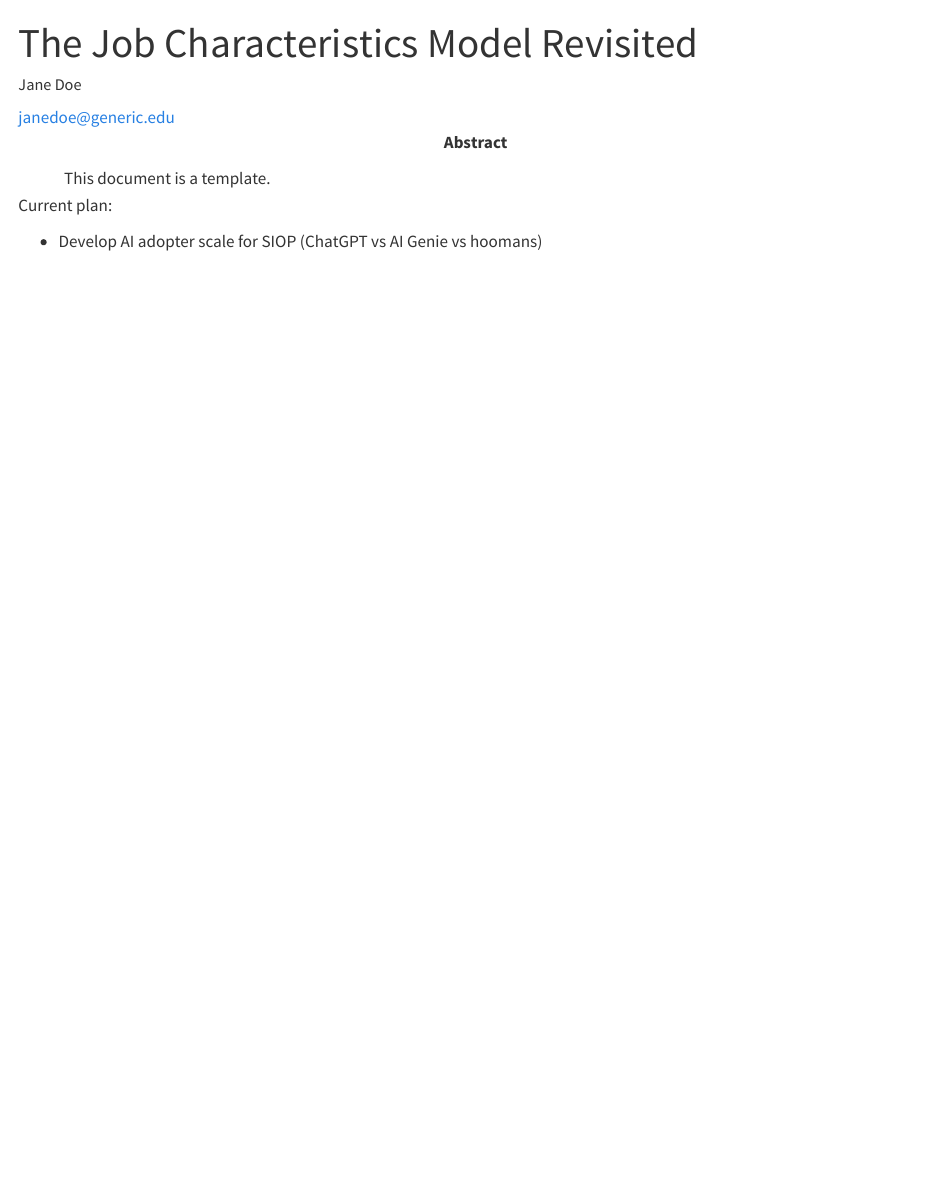
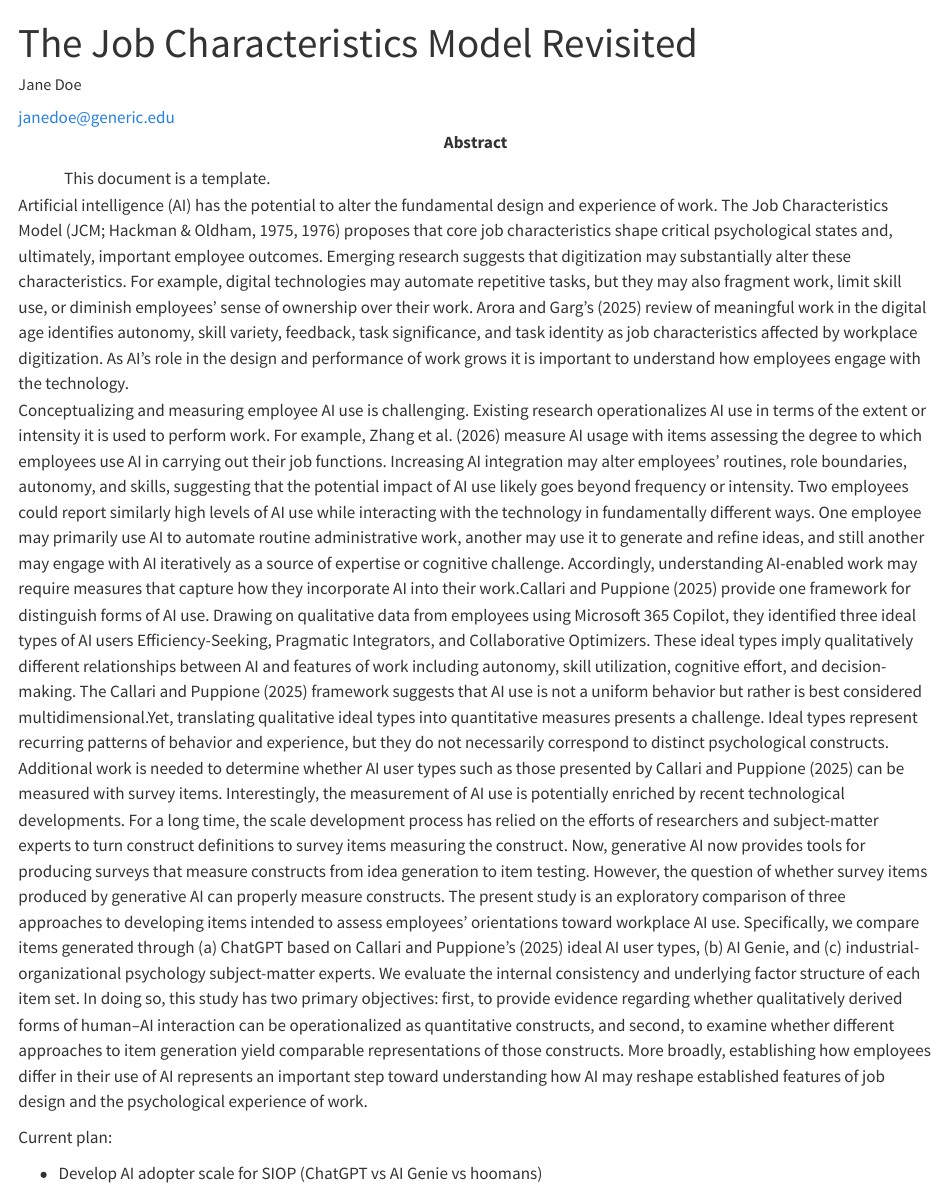
Before and after one commit to jtkulas/AI_JCM, a Quarto document (AI_JCM.qmd): the page in a window 1100 px wide, from its top. Rendered offline with R 4.5, knitr and Pandoc in place of Quarto, with nearby package versions; drawn as R Markdown's standard HTML page in place of the format the file asks for.

```diff
--- a/AI_JCM.qmd
+++ b/AI_JCM.qmd
@@ -25,6 +25,9 @@
 ---
 
 <!-- The introduction should not have a level-1 heading such as Introduction. -->
+
+Artificial intelligence (AI) has the potential to alter the fundamental design and experience of work. The Job Characteristics Model (JCM; Hackman & Oldham, 1975, 1976) proposes that core job characteristics shape critical psychological states and, ultimately, important employee outcomes. Emerging research suggests that digitization may substantially alter these characteristics. For example, digital technologies may automate repetitive tasks, but they may also fragment work, limit skill use, or diminish employees’ sense of ownership over their work. Arora and Garg’s (2025) review of meaningful work in the digital age identifies autonomy, skill variety, feedback, task significance, and task identity as job characteristics affected by workplace digitization. As AI’s role in the design and performance of work grows it is important to understand how employees engage with the technology.
+Conceptualizing and measuring employee AI use is challenging. Existing research operationalizes AI use in terms of the extent or intensity it is used to perform work. For example, Zhang et al. (2026) measure AI usage with items assessing the degree to which employees use AI in carrying out their job functions. Increasing AI integration may alter employees’ routines, role boundaries, autonomy, and skills, suggesting that the potential impact of AI use likely goes beyond frequency or intensity. Two employees could report similarly high levels of AI use while interacting with the technology in fundamentally different ways. One employee may primarily use AI to automate routine administrative work, another may use it to generate and refine ideas, and still another may engage with AI iteratively as a source of expertise or cognitive challenge. Accordingly, understanding AI-enabled work may require measures that capture how they incorporate AI into their work.Callari and Puppione (2025) provide one framework for distinguish forms of AI use. Drawing on qualitative data from employees using Microsoft 365 Copilot, they identified three ideal types of AI users Efficiency-Seeking, Pragmatic Integrators, and Collaborative Optimizers. These ideal types imply qualitatively different relationships between AI and features of work including autonomy, skill utilization, cognitive effort, and decision-making. The Callari and Puppione (2025) framework suggests that AI use is not a uniform behavior but rather is best considered multidimensional.Yet, translating qualitative ideal types into quantitative measures presents a challenge. Ideal types represent recurring patterns of behavior and experience, but they do not necessarily correspond to distinct psychological constructs. Additional work is needed to determine whether AI user types such as those presented by Callari and Puppione (2025) can be measured with survey items. Interestingly, the measurement of AI use is potentially enriched by recent technological developments. For a long time, the scale development process has relied on the efforts of researchers and subject-matter experts to turn construct definitions to survey items measuring the construct. Now, generative AI now provides tools for producing surveys that measure constructs from idea generation to item testing. However, the question of whether survey items produced by generative AI can properly measure constructs. The present study is an exploratory comparison of three approaches to developing items intended to assess employees’ orientations toward workplace AI use. Specifically, we compare items generated through (a) ChatGPT based on Callari and Puppione’s (2025) ideal AI user types, (b) AI Genie, and (c) industrial-organizational psychology subject-matter experts. We evaluate the internal consistency and underlying factor structure of each item set. In doing so, this study has two primary objectives: first, to provide evidence regarding whether qualitatively derived forms of human–AI interaction can be operationalized as quantitative constructs, and second, to examine whether different approaches to item generation yield comparable representations of those constructs. More broadly, establishing how employees differ in their use of AI represents an important step toward understanding how AI may reshape established features of job design and the psychological experience of work.
 
 Current plan:
 
```
Also changed, not shown: AI_JCM.html, 3 other files.
